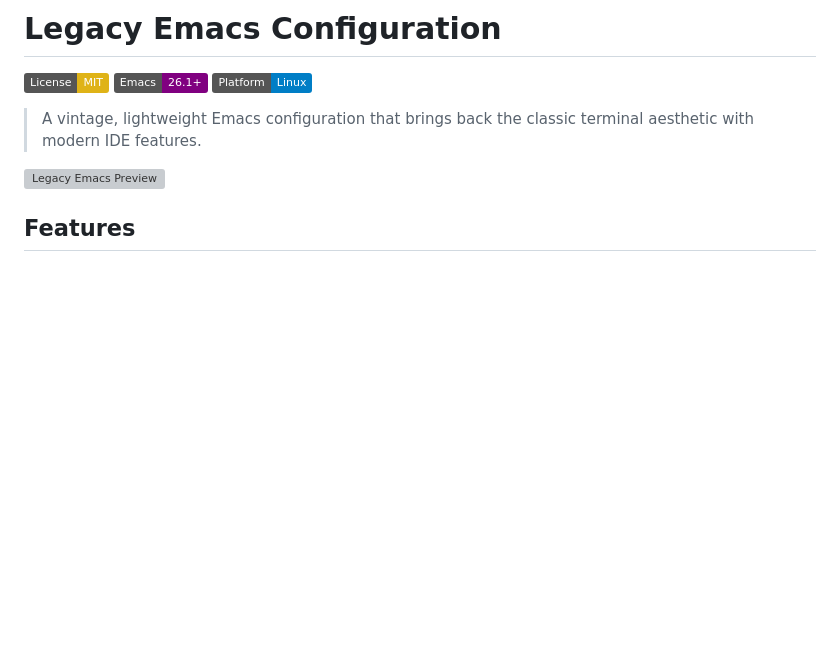
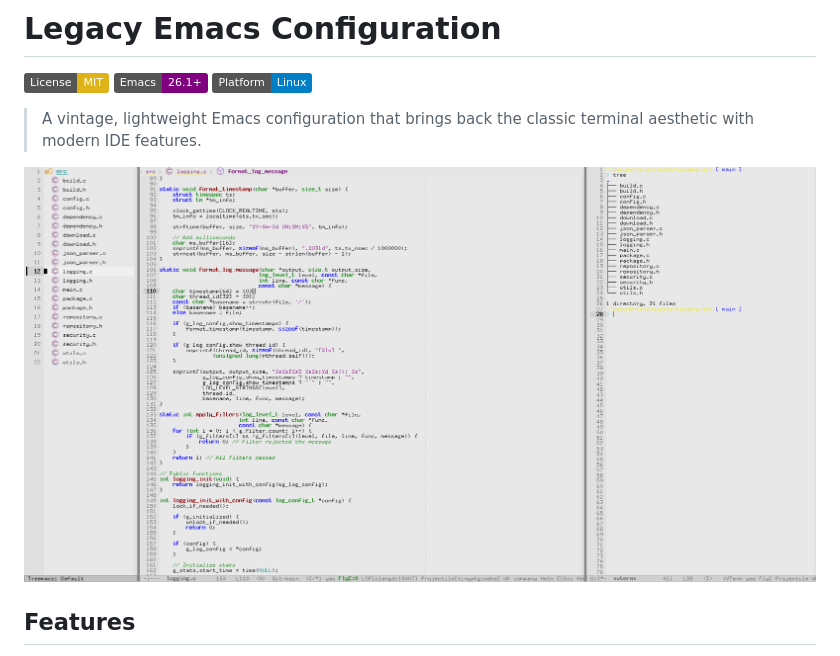
Before and after one commit to user7210unix/emacs, a Markdown page: README.md, the part around the change. Rendered like a GitHub page; badges without logos; blank space fills up the shorter version; grey boxes are pictures that could not be loaded.

```diff
--- a/README.md
+++ b/README.md
@@ -6,7 +6,7 @@
 
 > A vintage, lightweight Emacs configuration that brings back the classic terminal aesthetic with modern IDE features.
 
-![Legacy Emacs Preview](preview-l.png)
+![Legacy Emacs Preview](emacs.png)
 
 ## Features
 
```
